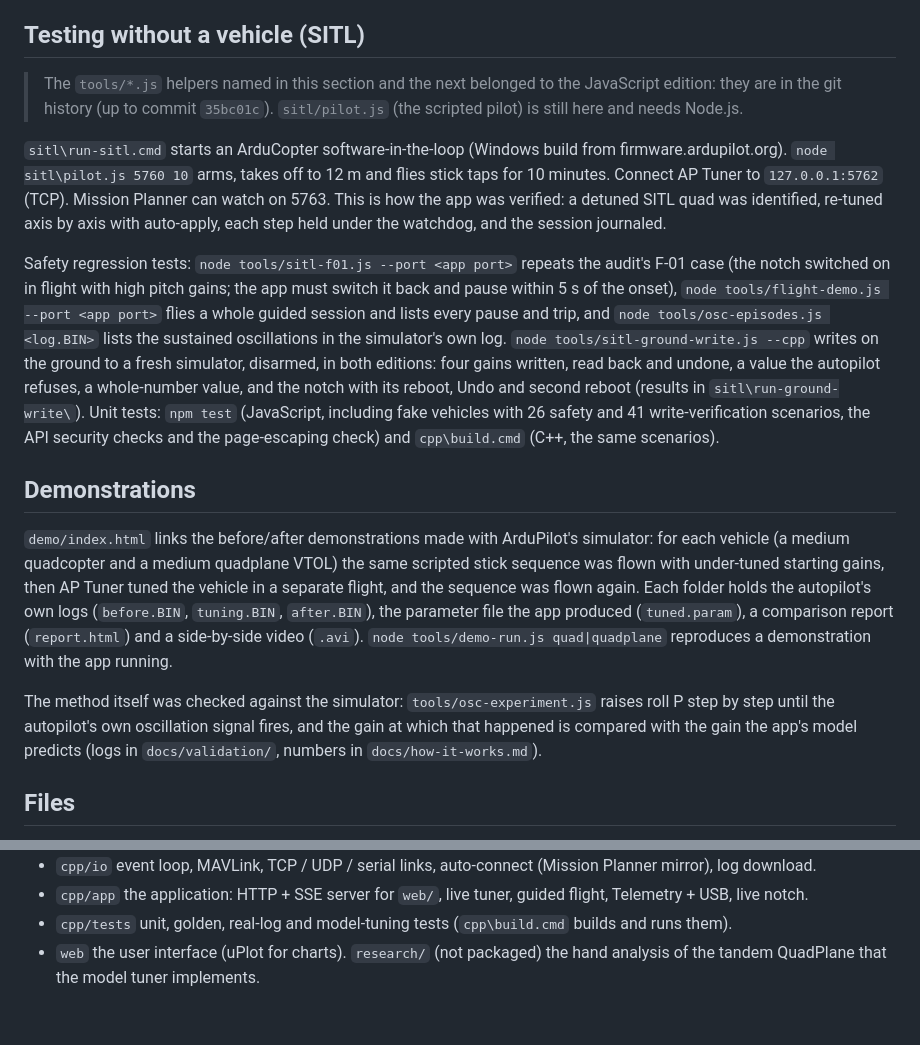
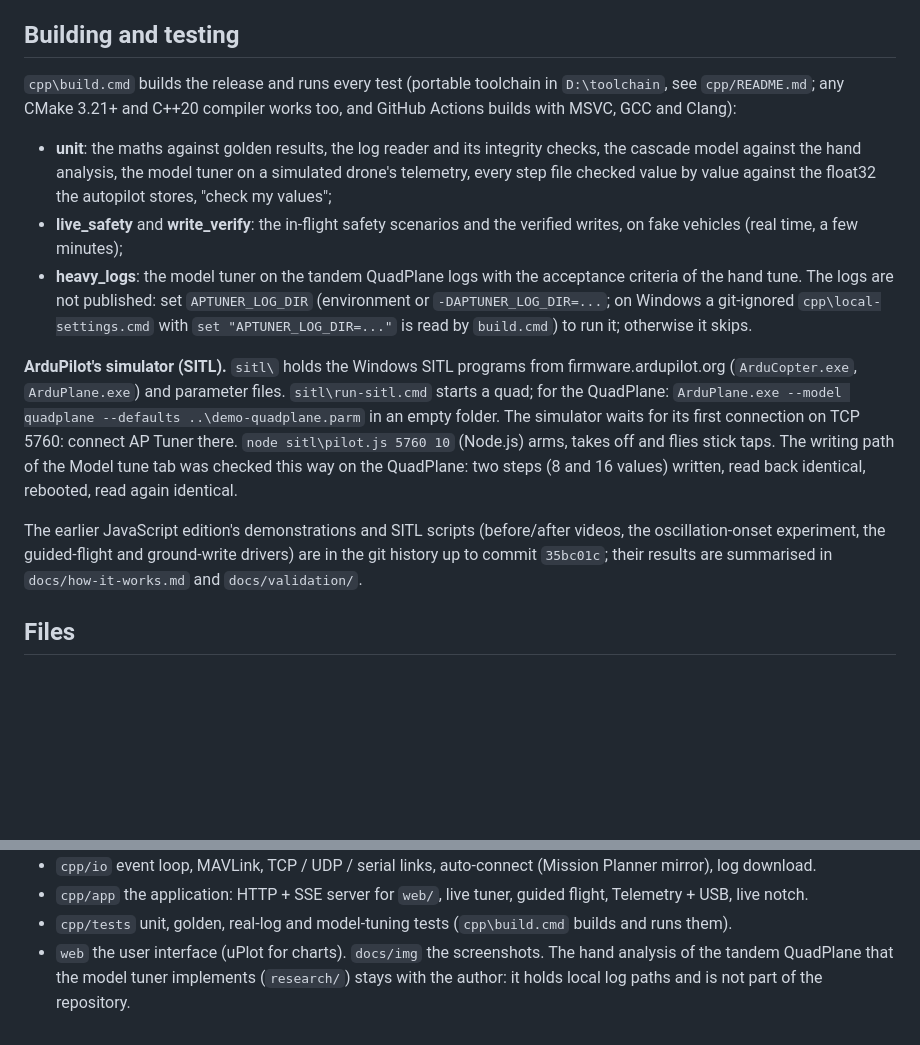
Before and after one commit to jelaniA3R0/ap-tuner, a Markdown page: README.md, 2 parts joined by grey strips. Drawn GitHub-style; blank space fills up the shorter version.

```diff
--- a/README.md
+++ b/README.md
@@ -223,39 +262,30 @@ How a value is written (2026-10-17 audit, R3):
   Planner and mark the values that act after a reboot; a value ArduPilot does not accept is left out with a note,
   and a value outside the documented range gets a note.
 
-## Testing without a vehicle (SITL)
+## Building and testing
 
-> The `tools/*.js` helpers named in this section and the next belonged to the JavaScript edition: they are in the git
-> history (up to commit `35bc01c`). `sitl/pilot.js` (the scripted pilot) is still here and needs Node.js.
+`cpp\build.cmd` builds the release and runs every test (portable toolchain in `D:\toolchain`, see `cpp/README.md`;
+any CMake 3.21+ and C++20 compiler works too, and GitHub Actions builds with MSVC, GCC and Clang):
 
-`sitl\run-sitl.cmd` starts an ArduCopter software-in-the-loop (Windows build from
-firmware.ardupilot.org). `node sitl\pilot.js 5760 10` arms, takes off to 12 m and flies stick
-taps for 10 minutes. Connect AP Tuner to `127.0.0.1:5762` (TCP). Mission Planner can watch on
-5763. This is how the app was verified: a detuned SITL quad was identified, re-tuned axis by
-axis with auto-apply, each step held under the watchdog, and the session journaled.
+* **unit**: the maths against golden results, the log reader and its integrity checks, the cascade model against the
+  hand analysis, the model tuner on a simulated drone's telemetry, every step file checked value by value against
+  the float32 the autopilot stores, "check my values";
+* **live_safety** and **write_verify**: the in-flight safety scenarios and the verified writes, on fake vehicles
+  (real time, a few minutes);
+* **heavy_logs**: the model tuner on the tandem QuadPlane logs with the acceptance criteria of the hand tune. The
+  logs are not published: set `APTUNER_LOG_DIR` (environment or `-DAPTUNER_LOG_DIR=...`; on Windows a git-ignored
+  `cpp\local-settings.cmd` with `set "APTUNER_LOG_DIR=..."` is read by `build.cmd`) to run it; otherwise it skips.
 
-Safety regression tests: `node tools/sitl-f01.js --port <app port>` repeats the audit's F-01 case (the notch
-switched on in flight with high pitch gains; the app must switch it back and pause within 5 s of the onset),
-`node tools/flight-demo.js --port <app port>` flies a whole guided session and lists every pause and trip, and
-`node tools/osc-episodes.js <log.BIN>` lists the sustained oscillations in the simulator's own log.
-`node tools/sitl-ground-write.js --cpp` writes on the ground to a fresh simulator, disarmed, in both editions:
-four gains written, read back and undone, a value the autopilot refuses, a whole-number value, and the notch
-with its reboot, Undo and second reboot (results in `sitl\run-ground-write\`). Unit tests: `npm test`
-(JavaScript, including fake vehicles with 26 safety and 41 write-verification scenarios, the API security
-checks and the page-escaping check) and `cpp\build.cmd` (C++, the same scenarios).
+**ArduPilot's simulator (SITL).** `sitl\` holds the Windows SITL programs from firmware.ardupilot.org
+(`ArduCopter.exe`, `ArduPlane.exe`) and parameter files. `sitl\run-sitl.cmd` starts a quad; for the QuadPlane:
+`ArduPlane.exe --model quadplane --defaults ..\demo-quadplane.parm` in an empty folder. The simulator waits for its
+first connection on TCP 5760: connect AP Tuner there. `node sitl\pilot.js 5760 10` (Node.js) arms, takes off and flies
+stick taps. The writing path of the Model tune tab was checked this way on the QuadPlane: two steps (8 and 16 values)
+written, read back identical, rebooted, read again identical.
 
-## Demonstrations
-
-`demo/index.html` links the before/after demonstrations made with ArduPilot's simulator: for each vehicle
-(a medium quadcopter and a medium quadplane VTOL) the same scripted stick sequence was flown with under-tuned
-starting gains, then AP Tuner tuned the vehicle in a separate flight, and the sequence was flown again. Each
-folder holds the autopilot's own logs (`before.BIN`, `tuning.BIN`, `after.BIN`), the parameter file the
-app produced (`tuned.param`), a comparison report (`report.html`) and a side-by-side video (`.avi`).
-`node tools/demo-run.js quad|quadplane` reproduces a demonstration with the app running.
-
-The method itself was checked against the simulator: `tools/osc-experiment.js` raises roll P step by step
-until the autopilot's own oscillation signal fires, and the gain at which that happened is compared with the
-gain the app's model predicts (logs in `docs/validation/`, numbers in `docs/how-it-works.md`).
+The earlier JavaScript edition's demonstrations and SITL scripts (before/after videos, the oscillation-onset
+experiment, the guided-flight and ground-write drivers) are in the git history up to commit `35bc01c`; their results
+are summarised in `docs/how-it-works.md` and `docs/validation/`.
 
 ## Files
 
@@ -272,5 +302,5 @@ gain the app's model predicts (logs in `docs/validation/`, numbers in `docs/how-
 * `cpp/io` event loop, MAVLink, TCP / UDP / serial links, auto-connect (Mission Planner mirror), log download.
 * `cpp/app` the application: HTTP + SSE server for `web/`, live tuner, guided flight, Telemetry + USB, live notch.
 * `cpp/tests` unit, golden, real-log and model-tuning tests (`cpp\build.cmd` builds and runs them).
-* `web` the user interface (uPlot for charts). `research/` (not packaged) the hand analysis of the tandem
-  QuadPlane that the model tuner implements.
+* `web` the user interface (uPlot for charts). `docs/img` the screenshots. The hand analysis of the tandem QuadPlane that the model tuner implements
+  (`research/`) stays with the author: it holds local log paths and is not part of the repository.
```
Also changed, not shown: other parts of README.md (+39 -0 lines), docs/how-it-works.md (+1 -1 lines), docs/img/model-check.png (added), docs/img/model-tune-15oct.png (added), docs/img/next-flight-check.png (added), docs/img/settings-apply.png (added), 8 other files.
